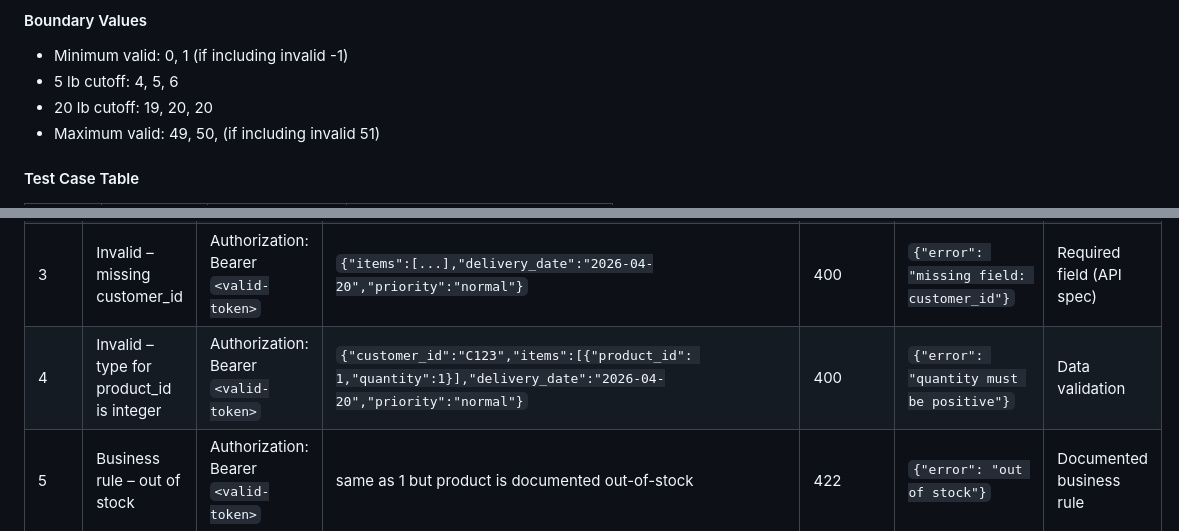
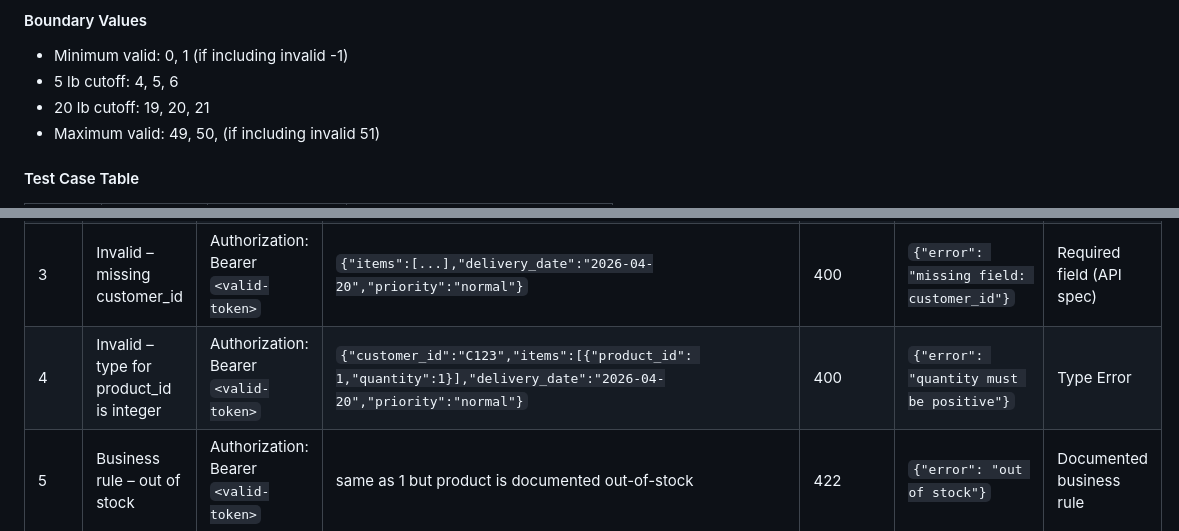
Before and after one commit to fatimamadey/mpcs-sqa, a Markdown page: assignment1/ASSIGNMENT1.md, 2 parts joined by grey strips. Rendered like a GitHub page.

```diff
--- a/assignment1/ASSIGNMENT1.md
+++ b/assignment1/ASSIGNMENT1.md
@@ -104,7 +104,7 @@ Your answer must include
 #### Boundary Values
 - Minimum valid: 0, 1 (if including invalid -1)
 - 5 lb cutoff: 4, 5, 6
-- 20 lb cutoff: 19, 20, 20
+- 20 lb cutoff: 19, 20, 21
 - Maximum valid: 49, 50, (if including invalid 51)
 
 #### Test Case Table
@@ -286,7 +286,7 @@ For the `422` case, you may assume a documented business rule such as out-of-sto
 | 1  | Valid normal order               | Authorization: Bearer `<valid-token>`  | `{"customer_id":"C123","items":[{"product_id":"P1","quantity":2}],"delivery_date":"2026-04-20","priority":"normal"}`                        | 200             | `{"order_id": "...", "status": "created"}`       | All fields valid                  |
 | 2  | Valid rush order                 | Authorization: Bearer `<valid-token>`  | same as 1 but let `"priority":"rush"`                                                                                                       | 200             | `{"order_id": "...", "status": "created"}`       | Business rule allows rush         |
 | 3  | Invalid – missing customer_id   | Authorization: Bearer `<valid-token>`  | `{"items":[...],"delivery_date":"2026-04-20","priority":"normal"}`                                                                          | 400             | `{"error": "missing field: customer_id"}`        | Required field (API spec)         |
-| 4  | Invalid – type for product_id is integer    | Authorization: Bearer `<valid-token>`  | `{"customer_id":"C123","items":[{"product_id": 1,"quantity":1}],"delivery_date":"2026-04-20","priority":"normal"}`                       | 400             | `{"error": "quantity must be positive"}`         | Data validation                   |
+| 4  | Invalid – type for product_id is integer    | Authorization: Bearer `<valid-token>`  | `{"customer_id":"C123","items":[{"product_id": 1,"quantity":1}],"delivery_date":"2026-04-20","priority":"normal"}`                       | 400             | `{"error": "quantity must be positive"}`         | Type Error                  |
 | 5  | Business rule – out of stock     | Authorization: Bearer `<valid-token>`  | same as 1 but product is documented out-of-stock                                                                                       | 422             | `{"error": "out of stock"}`                      | Documented business rule          |
 | 6  | Security – missing token         | (no Authorization header)            | same as 1                                                                                                                              | 401             | `{"error": "unauthorized"}`                      | API spec requires token           |
 
```
Also changed, not shown: other parts of assignment1/ASSIGNMENT1.md (+21 -14 lines).
